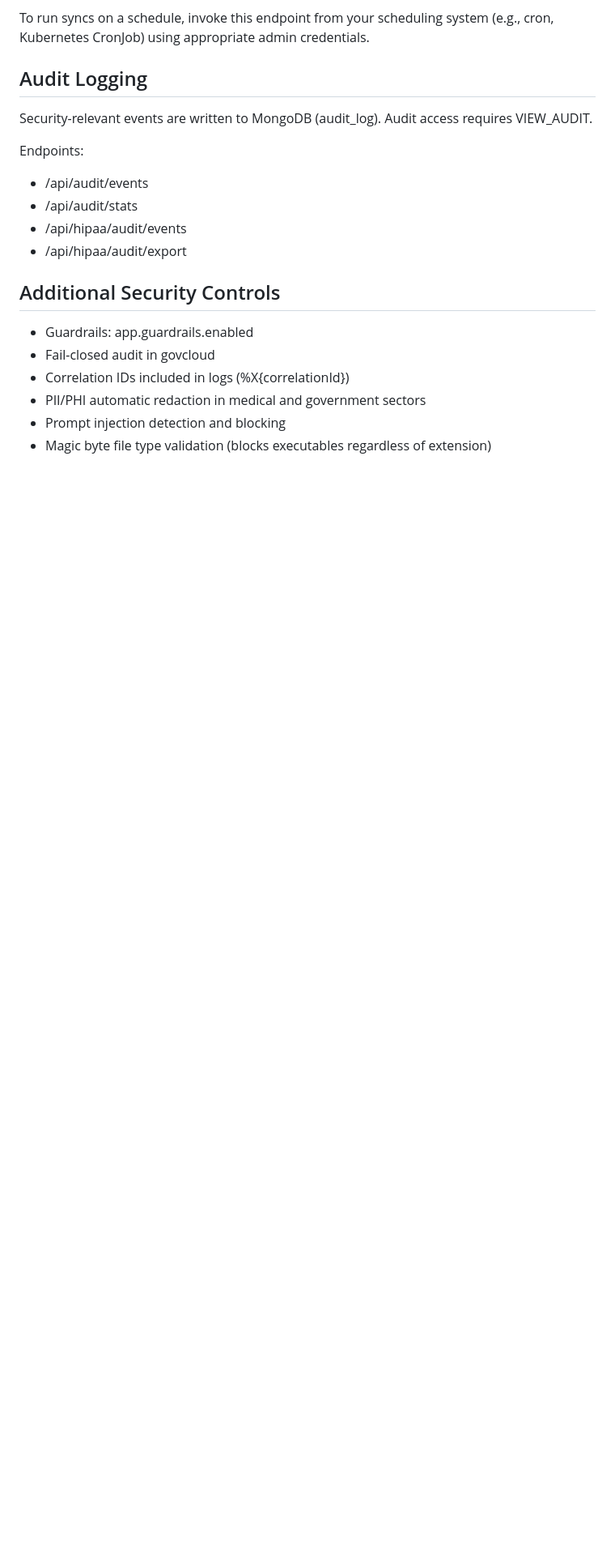
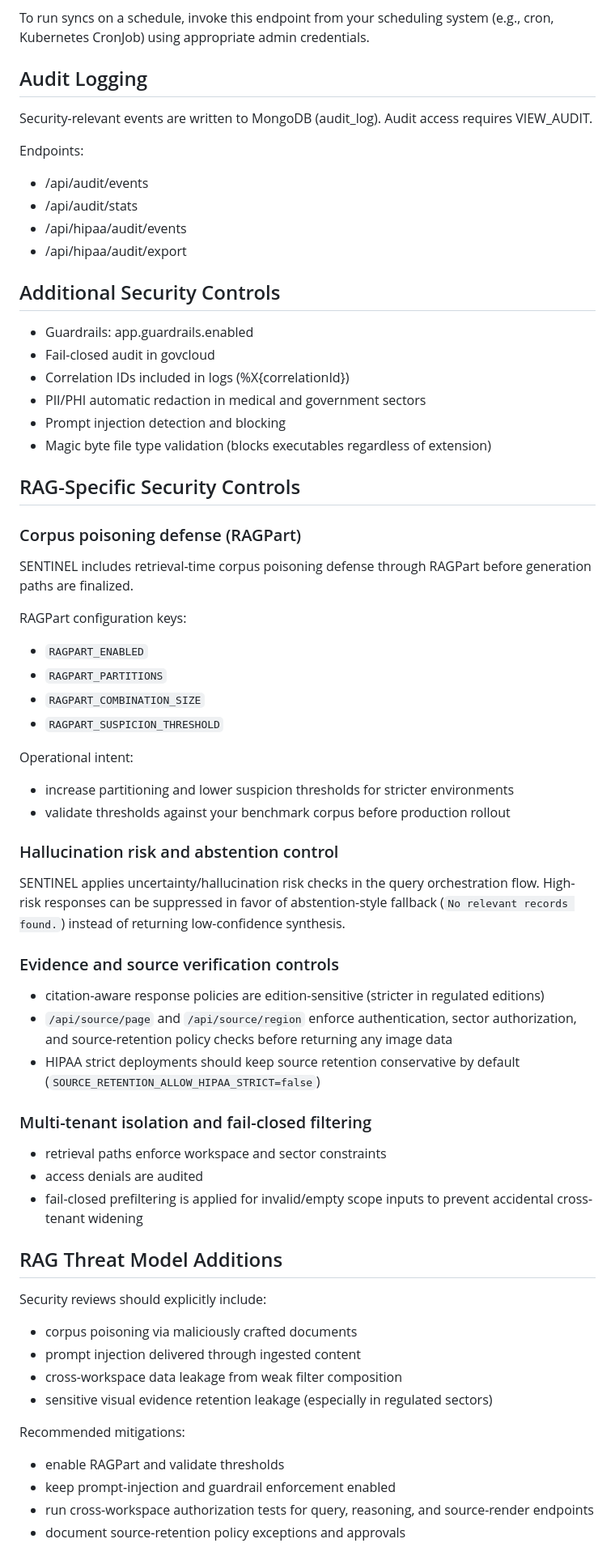
Before and after one commit to jreinhal/mercenary-project, a Markdown page: docs/customer/SECURITY.md, the part around one of its changes. Shown at 81% size. GitHub-like rendering; blank space fills up the shorter version.

Commit message:
Phase 6.4: expand customer security doc for RAG controls (#99)
* Phase 6.4: expand customer security doc for RAG controls

* Docs: use formal NIST SP 800-53 naming

```diff
--- a/docs/customer/SECURITY.md
+++ b/docs/customer/SECURITY.md
@@ -161,3 +161,50 @@ Endpoints:
 - Prompt injection detection and blocking
 - Magic byte file type validation (blocks executables regardless of extension)
 
+## RAG-Specific Security Controls
+
+### Corpus poisoning defense (RAGPart)
+
+SENTINEL includes retrieval-time corpus poisoning defense through RAGPart before generation paths are finalized.
+
+RAGPart configuration keys:
+- `RAGPART_ENABLED`
+- `RAGPART_PARTITIONS`
+- `RAGPART_COMBINATION_SIZE`
+- `RAGPART_SUSPICION_THRESHOLD`
+
+Operational intent:
+- increase partitioning and lower suspicion thresholds for stricter environments
+- validate thresholds against your benchmark corpus before production rollout
+
+### Hallucination risk and abstention control
+
+SENTINEL applies uncertainty/hallucination risk checks in the query orchestration flow. High-risk responses can be suppressed in favor of abstention-style fallback (`No relevant records found.`) instead of returning low-confidence synthesis.
+
+### Evidence and source verification controls
+
+- citation-aware response policies are edition-sensitive (stricter in regulated editions)
+- `/api/source/page` and `/api/source/region` enforce authentication, sector authorization, and source-retention policy checks before returning any image data
+- HIPAA strict deployments should keep source retention conservative by default (`SOURCE_RETENTION_ALLOW_HIPAA_STRICT=false`)
+
+### Multi-tenant isolation and fail-closed filtering
+
+- retrieval paths enforce workspace and sector constraints
+- access denials are audited
+- fail-closed prefiltering is applied for invalid/empty scope inputs to prevent accidental cross-tenant widening
+
+## RAG Threat Model Additions
+
+Security reviews should explicitly include:
+
+- corpus poisoning via maliciously crafted documents
+- prompt injection delivered through ingested content
+- cross-workspace data leakage from weak filter composition
+- sensitive visual evidence retention leakage (especially in regulated sectors)
+
+Recommended mitigations:
+- enable RAGPart and validate thresholds
+- keep prompt-injection and guardrail enforcement enabled
+- run cross-workspace authorization tests for query, reasoning, and source-render endpoints
+- document source-retention policy exceptions and approvals
+
```
Also changed, not shown: other parts of docs/customer/SECURITY.md (+15 -0 lines).
